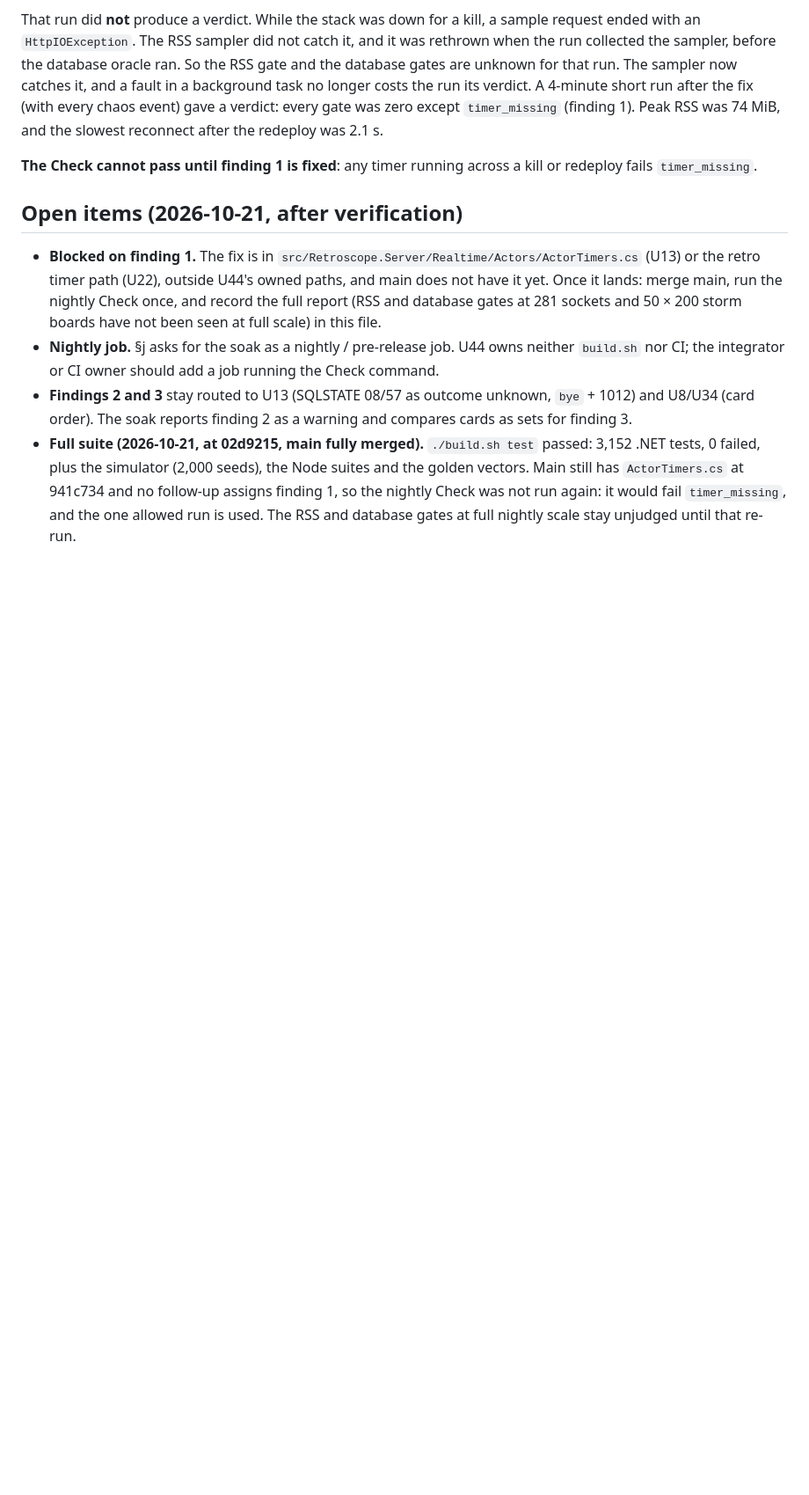
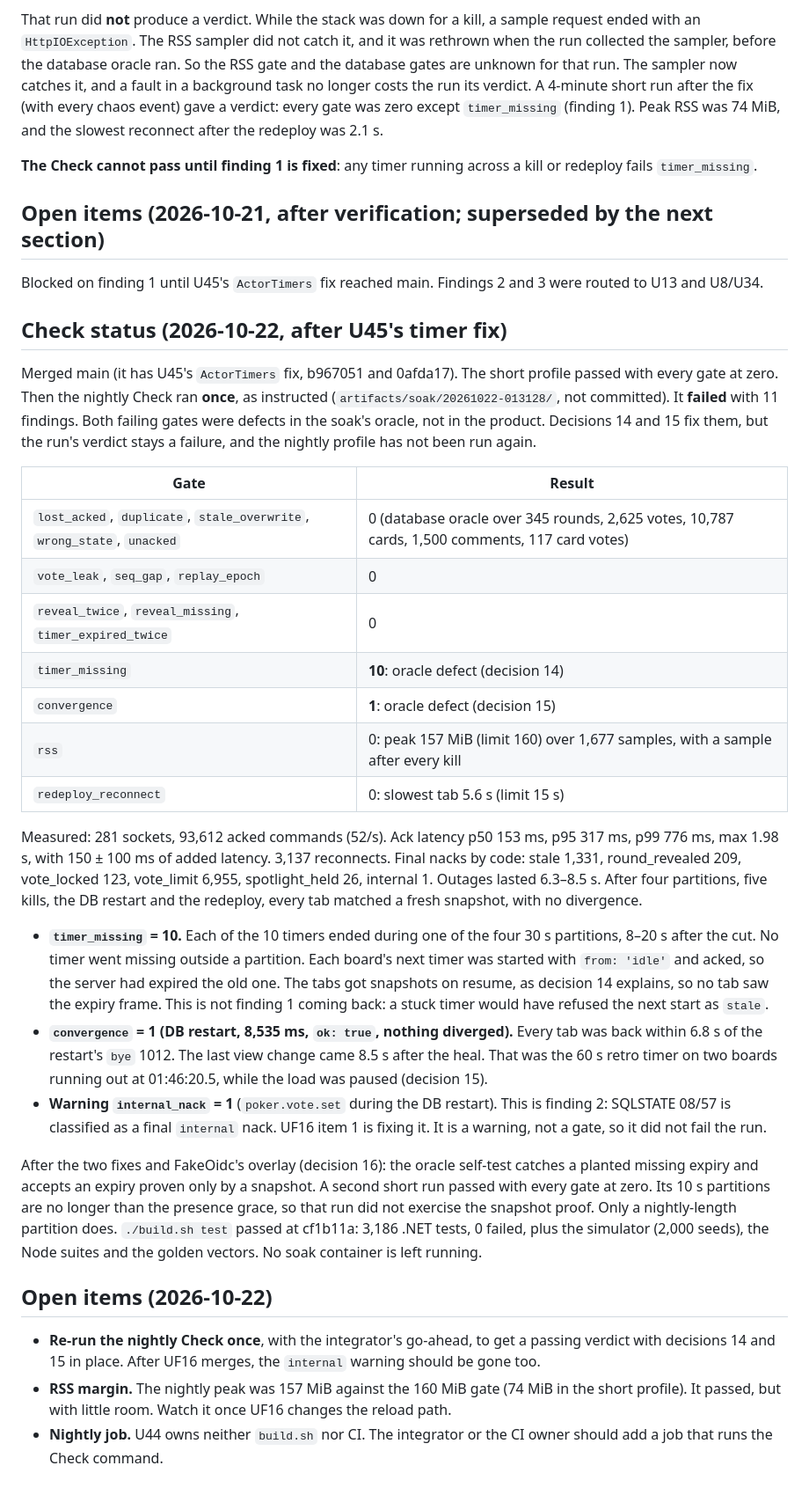
Before and after one commit to justinloveless/retroscope-next, a Markdown page: docs/decisions/U44.md, the part around one of its changes. Shown at 88% size. GitHub-like rendering; blank space fills up the shorter version.

Commit message:
docs(decisions): U44 nightly result after the timer fix and two oracle fixes

```diff
--- a/docs/decisions/U44.md
+++ b/docs/decisions/U44.md
@@ -149,17 +165,54 @@ reconnect after the redeploy was 2.1 s.
 
 **The Check cannot pass until finding 1 is fixed**: any timer running across a kill or redeploy fails `timer_missing`.
 
-## Open items (2026-10-21, after verification)
+## Open items (2026-10-21, after verification; superseded by the next section)
 
-- **Blocked on finding 1.** The fix is in `src/Retroscope.Server/Realtime/Actors/ActorTimers.cs` (U13) or the retro
-  timer path (U22), outside U44's owned paths, and main does not have it yet. Once it lands: merge main, run the nightly
-  Check once, and record the full report (RSS and database gates at 281 sockets and 50 × 200 storm boards have not been
-  seen at full scale) in this file.
-- **Nightly job.** §j asks for the soak as a nightly / pre-release job. U44 owns neither `build.sh` nor CI; the
-  integrator or CI owner should add a job running the Check command.
-- **Findings 2 and 3** stay routed to U13 (SQLSTATE 08/57 as outcome unknown, `bye` + 1012) and U8/U34 (card order).
-  The soak reports finding 2 as a warning and compares cards as sets for finding 3.
-- **Full suite (2026-10-21, at 02d9215, main fully merged).** `./build.sh test` passed: 3,152 .NET tests, 0 failed,
-  plus the simulator (2,000 seeds), the Node suites and the golden vectors. Main still has `ActorTimers.cs` at
-  941c734 and no follow-up assigns finding 1, so the nightly Check was not run again: it would fail `timer_missing`,
-  and the one allowed run is used. The RSS and database gates at full nightly scale stay unjudged until that re-run.
+Blocked on finding 1 until U45's `ActorTimers` fix reached main. Findings 2 and 3 were routed to U13 and U8/U34.
+
+## Check status (2026-10-22, after U45's timer fix)
+
+Merged main (it has U45's `ActorTimers` fix, b967051 and 0afda17). The short profile passed with every gate at zero.
+Then the nightly Check ran **once**, as instructed (`artifacts/soak/20261022-013128/`, not committed). It **failed**
+with 11 findings. Both failing gates were defects in the soak's oracle, not in the product. Decisions 14 and 15 fix
+them, but the run's verdict stays a failure, and the nightly profile has not been run again.
+
+| Gate | Result |
+|---|---|
+| `lost_acked`, `duplicate`, `stale_overwrite`, `wrong_state`, `unacked` | 0 (database oracle over 345 rounds, 2,625 votes, 10,787 cards, 1,500 comments, 117 card votes) |
+| `vote_leak`, `seq_gap`, `replay_epoch` | 0 |
+| `reveal_twice`, `reveal_missing`, `timer_expired_twice` | 0 |
+| `timer_missing` | **10**: oracle defect (decision 14) |
+| `convergence` | **1**: oracle defect (decision 15) |
+| `rss` | 0: peak 157 MiB (limit 160) over 1,677 samples, with a sample after every kill |
+| `redeploy_reconnect` | 0: slowest tab 5.6 s (limit 15 s) |
+
+Measured: 281 sockets, 93,612 acked commands (52/s). Ack latency p50 153 ms, p95 317 ms, p99 776 ms, max 1.98 s, with
+150 ± 100 ms of added latency. 3,137 reconnects. Final nacks by code: stale 1,331, round_revealed 209, vote_locked
+123, vote_limit 6,955, spotlight_held 26, internal 1. Outages lasted 6.3–8.5 s. After four partitions, five kills,
+the DB restart and the redeploy, every tab matched a fresh snapshot, with no divergence.
+
+- **`timer_missing` = 10.** Each of the 10 timers ended during one of the four 30 s partitions, 8–20 s after the cut.
+  No timer went missing outside a partition. Each board's next timer was started with `from: 'idle'` and acked, so
+  the server had expired the old one. The tabs got snapshots on resume, as decision 14 explains, so no tab saw the
+  expiry frame. This is not finding 1 coming back: a stuck timer would have refused the next start as `stale`.
+- **`convergence` = 1 (DB restart, 8,535 ms, `ok: true`, nothing diverged).** Every tab was back within 6.8 s of the
+  restart's `bye` 1012. The last view change came 8.5 s after the heal. That was the 60 s retro timer on two boards
+  running out at 01:46:20.5, while the load was paused (decision 15).
+- **Warning `internal_nack` = 1** (`poker.vote.set` during the DB restart). This is finding 2: SQLSTATE 08/57 is
+  classified as a final `internal` nack. UF16 item 1 is fixing it. It is a warning, not a gate, so it did not fail the
+  run.
+
+After the two fixes and FakeOidc's overlay (decision 16): the oracle self-test catches a planted missing expiry and
+accepts an expiry proven only by a snapshot. A second short run passed with every gate at zero. Its 10 s partitions
+are no longer than the presence grace, so that run did not exercise the snapshot proof. Only a nightly-length
+partition does. `./build.sh test` passed at cf1b11a: 3,186 .NET tests, 0 failed, plus the simulator (2,000 seeds),
+the Node suites and the golden vectors. No soak container is left running.
+
+## Open items (2026-10-22)
+
+- **Re-run the nightly Check once**, with the integrator's go-ahead, to get a passing verdict with decisions 14 and 15
+  in place. After UF16 merges, the `internal` warning should be gone too.
+- **RSS margin.** The nightly peak was 157 MiB against the 160 MiB gate (74 MiB in the short profile). It passed, but
+  with little room. Watch it once UF16 changes the reload path.
+- **Nightly job.** U44 owns neither `build.sh` nor CI. The integrator or the CI owner should add a job that runs the
+  Check command.
```
Also changed, not shown: other parts of docs/decisions/U44.md (+17 -1 lines).
